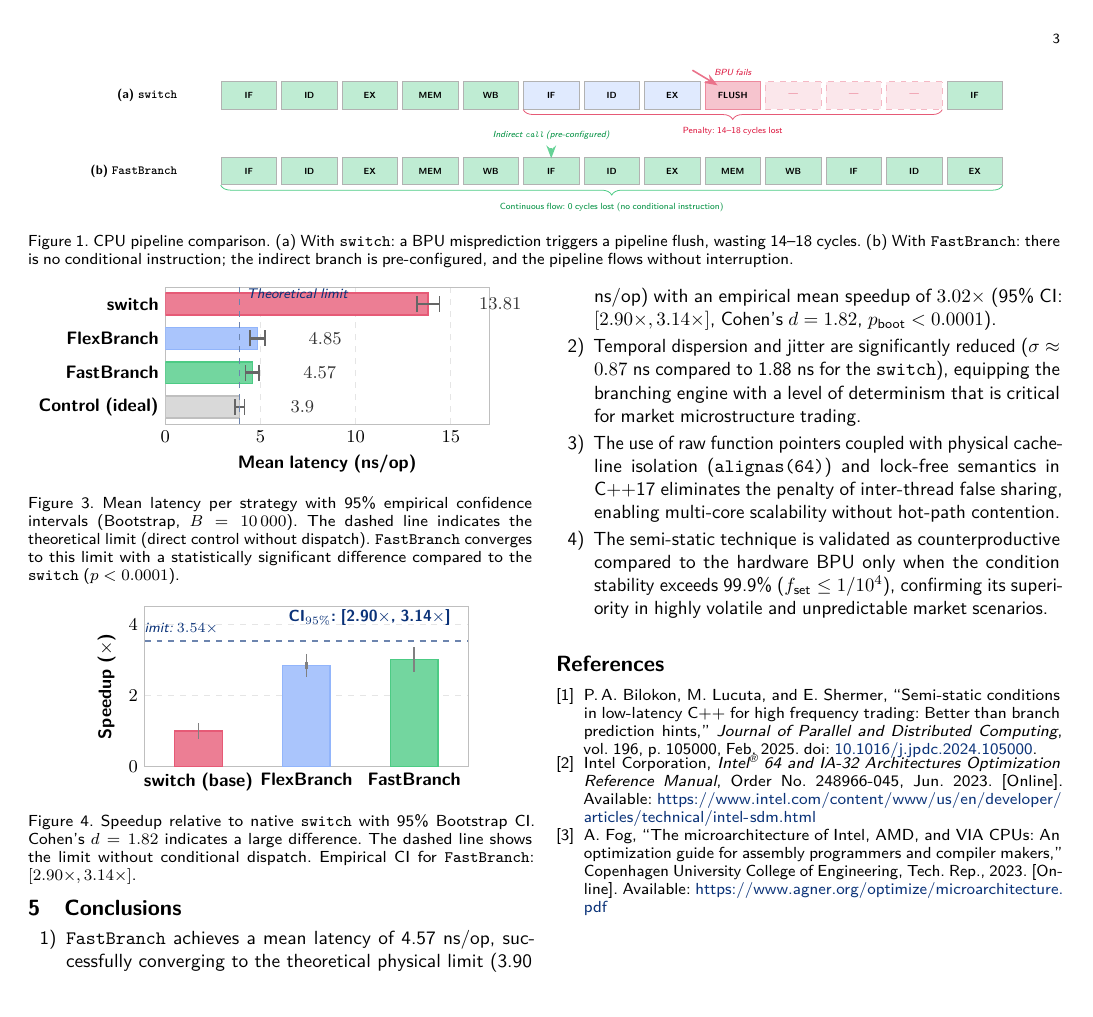
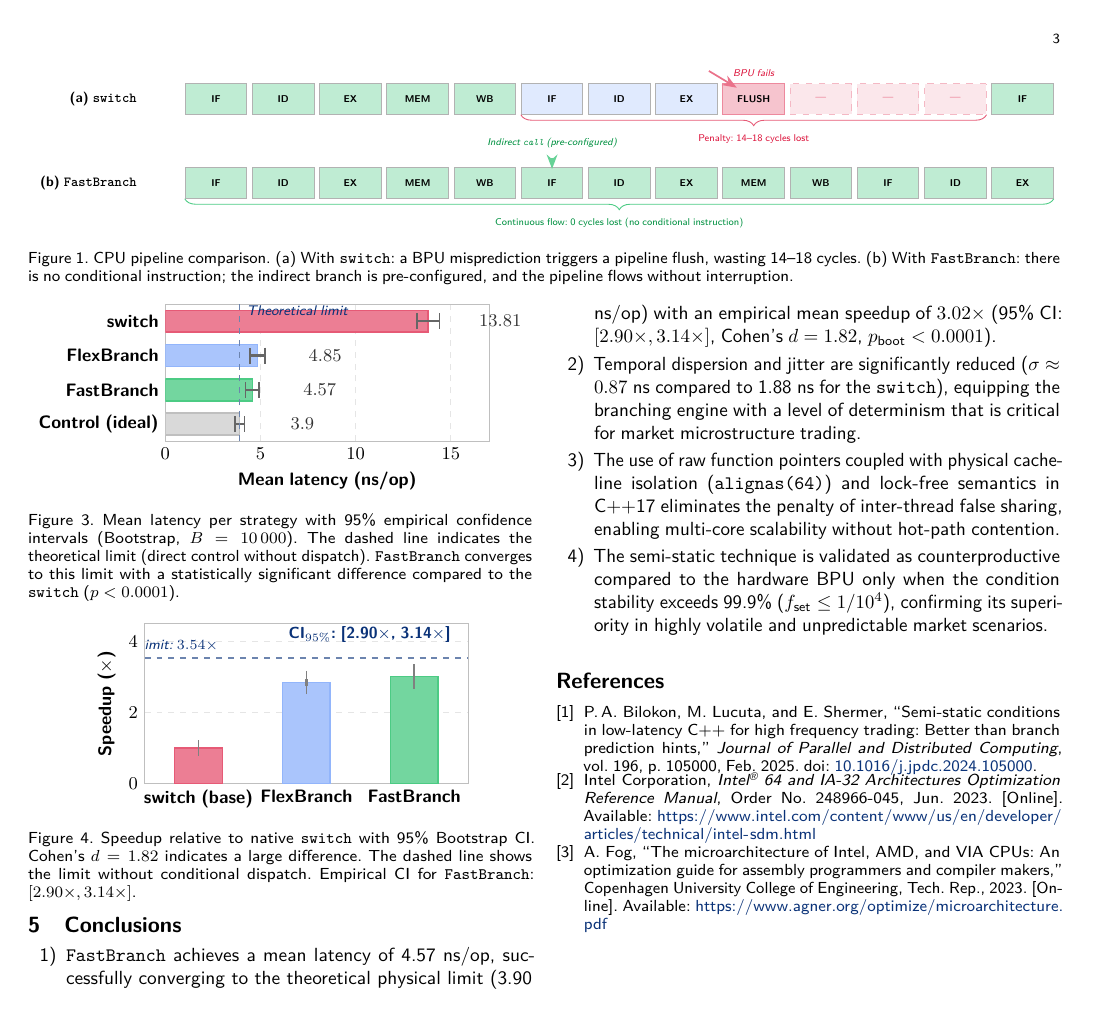
Before and after one commit to gamurigm/hft-semi-static-dispatch, a LaTeX paper (paper/main.tex, which reads paper/sec_resultados.tex): page 3 of 3. Compiled offline with pdfLaTeX.

```diff
--- a/paper/sec_resultados.tex
+++ b/paper/sec_resultados.tex
@@ -7,7 +7,7 @@
 \renewcommand{\thefigure}{1}
 \begin{figure*}[t]
 \centering
-\resizebox{0.9\textwidth}{!}{
+\resizebox{1.0\textwidth}{!}{
 \begin{tikzpicture}[
     scale=0.9, every node/.style={scale=0.9}, % scaled down slightly to fit on 3 pages
     stage/.style={rectangle, minimum width=1.1cm, minimum height=0.55cm, draw=gray!60, font=\tiny\bfseries, inner sep=2pt},
```
